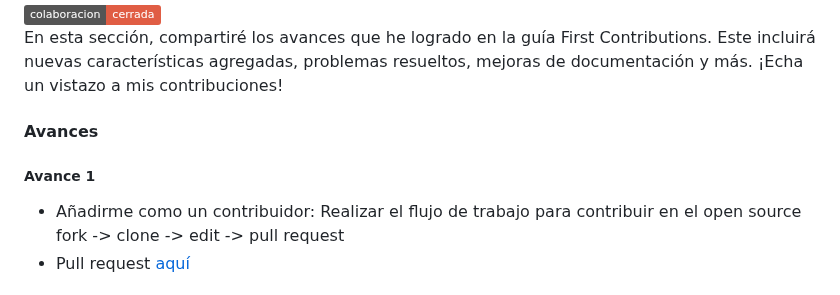
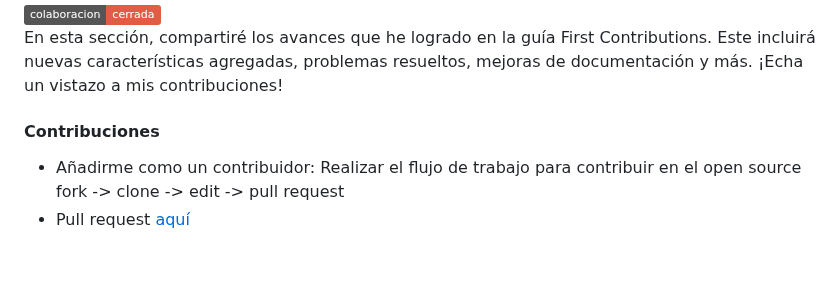
Before and after one commit to spalominor/ppi_pl_PALOMINOs, a Markdown page: README.md, the part around one of its changes. Drawn GitHub-style; badges without logos; blank space fills up the shorter version.

```diff
--- a/README.md
+++ b/README.md
@@ -19,9 +19,8 @@
 
 En esta sección, compartiré los avances que he logrado en la guía First Contributions. Este incluirá nuevas características agregadas, problemas resueltos, mejoras de documentación y más. ¡Echa un vistazo a mis contribuciones!
 
-#### Avances
+#### Contribuciones
 
-##### Avance 1
 - Añadirme como un contribuidor: Realizar el flujo de trabajo para contribuir en el open source fork -> clone -> edit -> pull request
 - Pull request [aquí](https://github.com/firstcontributions/first-contributions/pull/82124)
 
```
Also changed, not shown: other parts of README.md (+1 -1 lines).
